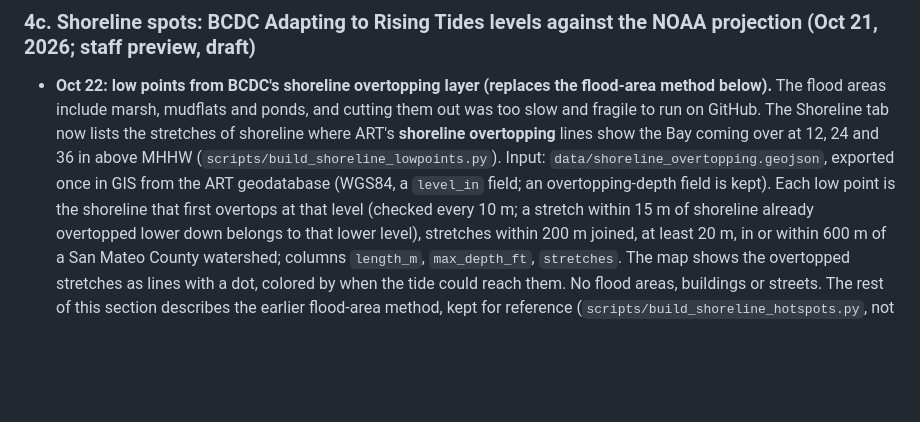
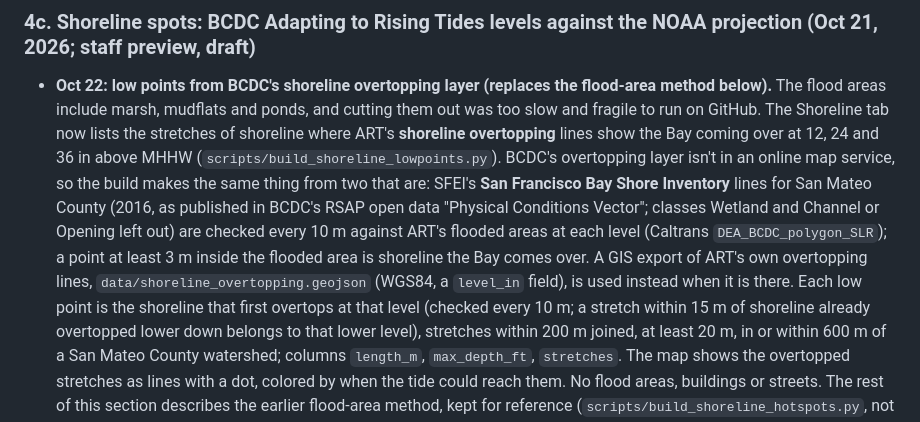
Before and after one commit to OneShorelineSMC/oneshorelinefews, a Markdown page: lookups/THRESHOLDS_BASIS.md, the part around the change. Rendered like a GitHub page; blank space fills up the shorter version.

```diff
--- a/lookups/THRESHOLDS_BASIS.md
+++ b/lookups/THRESHOLDS_BASIS.md
@@ -218,8 +218,12 @@ projection ends:
 - **Oct 22: low points from BCDC's shoreline overtopping layer (replaces the flood-area method below).** The flood areas
   include marsh, mudflats and ponds, and cutting them out was too slow and fragile to run on GitHub. The Shoreline tab now
   lists the stretches of shoreline where ART's **shoreline overtopping** lines show the Bay coming over at 12, 24 and 36 in
-  above MHHW (`scripts/build_shoreline_lowpoints.py`). Input: `data/shoreline_overtopping.geojson`, exported once in GIS
-  from the ART geodatabase (WGS84, a `level_in` field; an overtopping-depth field is kept). Each low point is the
+  above MHHW (`scripts/build_shoreline_lowpoints.py`). BCDC's overtopping layer isn't in an online map service, so the
+  build makes the same thing from two that are: SFEI's **San Francisco Bay Shore Inventory** lines for San Mateo County
+  (2016, as published in BCDC's RSAP open data "Physical Conditions Vector"; classes Wetland and Channel or Opening left
+  out) are checked every 10 m against ART's flooded areas at each level (Caltrans `DEA_BCDC_polygon_SLR`); a point at
+  least 3 m inside the flooded area is shoreline the Bay comes over. A GIS export of ART's own overtopping lines,
+  `data/shoreline_overtopping.geojson` (WGS84, a `level_in` field), is used instead when it is there. Each low point is the
   shoreline that first overtops at that level (checked every 10 m; a stretch within 15 m of shoreline already overtopped
   lower down belongs to that lower level), stretches within 200 m joined, at least 20 m, in or within 600 m of a San Mateo
   County watershed; columns `length_m`, `max_depth_ft`, `stretches`. The map shows the overtopped stretches as lines
```
